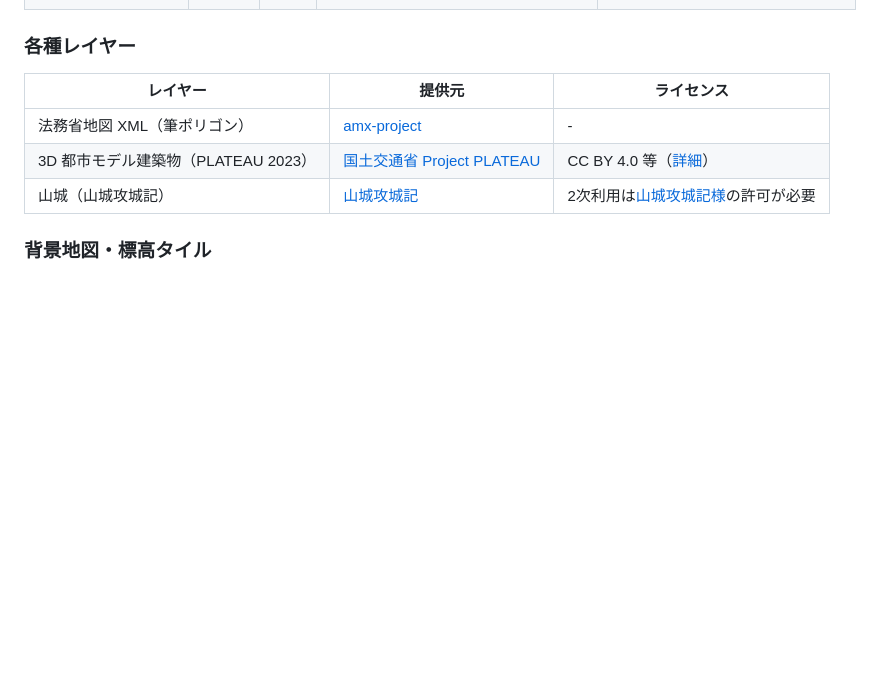
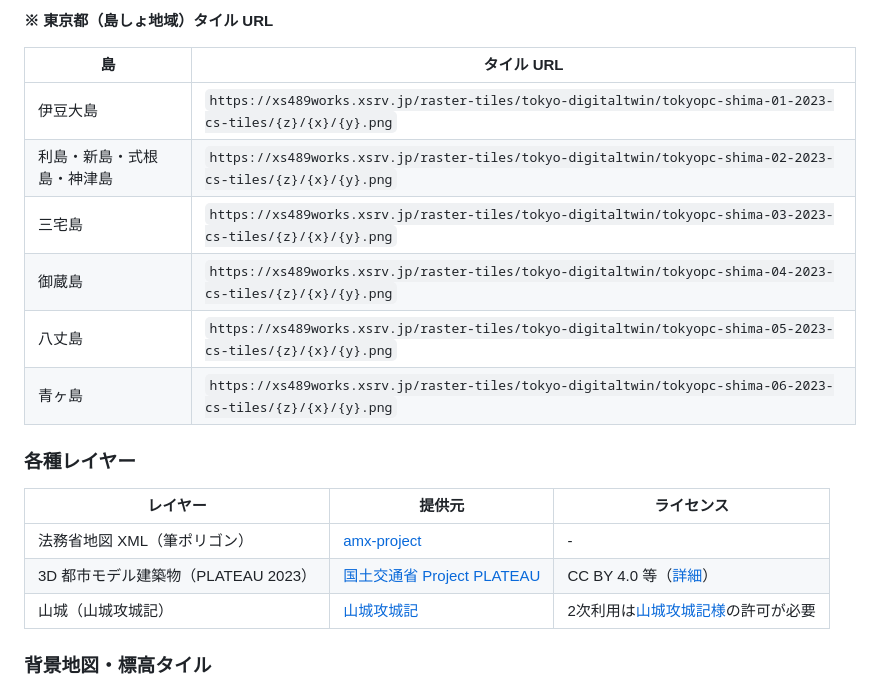
Before and after one commit to shiwaku/aist-dem-with-csmap-on-maplibre, a Markdown page: README.md, the part around one of its changes. Rendered like a GitHub page; blank space fills up the shorter version.

```diff
--- a/README.md
+++ b/README.md
@@ -129,3 +131,13 @@ CS立体図作成ツール [csmap-py](https://github.com/MIERUNE/csmap-py)（[MI
+**※ 東京都（島しょ地域）タイル URL**
+
+| 島 | タイル URL |
+|---|---|
+| 伊豆大島 | `https://xs489works.xsrv.jp/raster-tiles/tokyo-digitaltwin/tokyopc-shima-01-2023-cs-tiles/{z}/{x}/{y}.png` |
+| 利島・新島・式根島・神津島 | `https://xs489works.xsrv.jp/raster-tiles/tokyo-digitaltwin/tokyopc-shima-02-2023-cs-tiles/{z}/{x}/{y}.png` |
+| 三宅島 | `https://xs489works.xsrv.jp/raster-tiles/tokyo-digitaltwin/tokyopc-shima-03-2023-cs-tiles/{z}/{x}/{y}.png` |
+| 御蔵島 | `https://xs489works.xsrv.jp/raster-tiles/tokyo-digitaltwin/tokyopc-shima-04-2023-cs-tiles/{z}/{x}/{y}.png` |
+| 八丈島 | `https://xs489works.xsrv.jp/raster-tiles/tokyo-digitaltwin/tokyopc-shima-05-2023-cs-tiles/{z}/{x}/{y}.png` |
+| 青ヶ島 | `https://xs489works.xsrv.jp/raster-tiles/tokyo-digitaltwin/tokyopc-shima-06-2023-cs-tiles/{z}/{x}/{y}.png` |
 
 ### 各種レイヤー
 
```
Also changed, not shown: other parts of README.md (+20 -18 lines).
